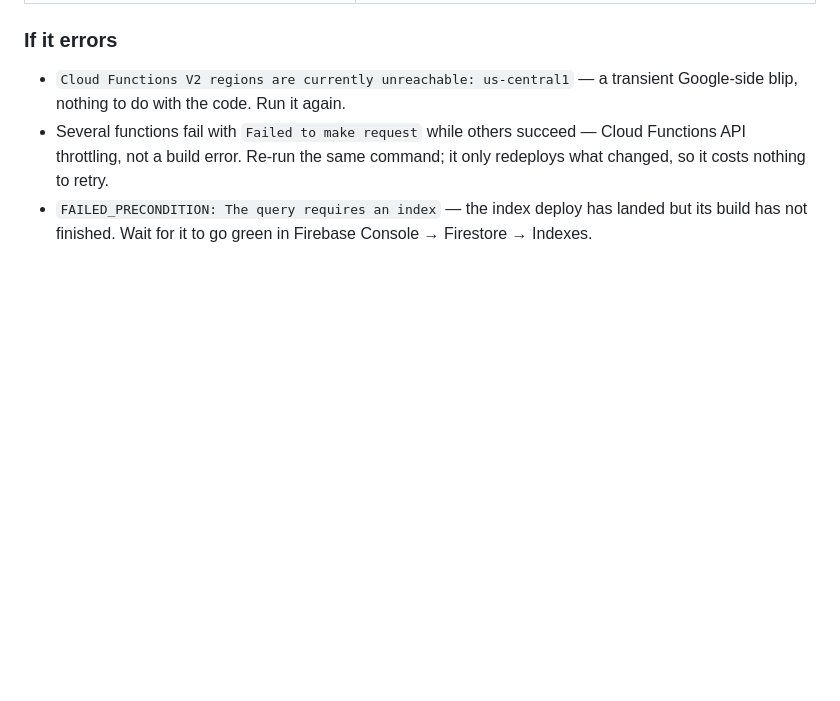
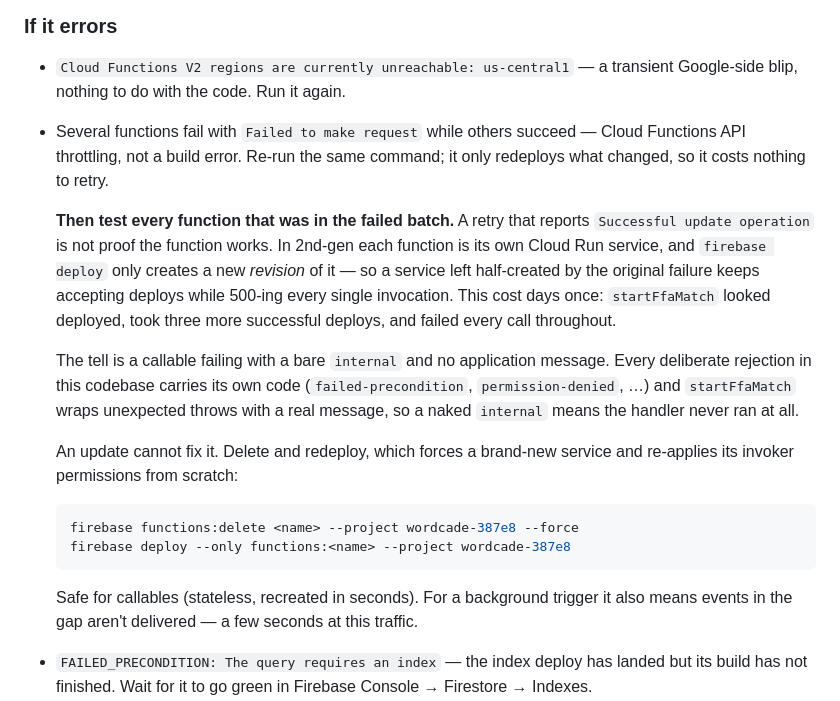
Before and after one commit to jfekete43/wordcade, a Markdown page: DEPLOY.md, the part around the change. Rendered like a GitHub page; blank space fills up the shorter version.

Commit message:
Document the wedged-function failure mode that cost days
A partial deploy does not just need retrying — every function in the failed
batch needs testing afterwards. In 2nd-gen each function is its own Cloud
Run service and a deploy only adds a revision, so a service left
half-created by the original failure keeps accepting deploys while 500-ing
every invocation.

startFfaMatch did exactly that: it reported "Successful update operation"
through three further deploys and failed every call throughout. Only
delete-and-recreate fixed it, because that is the one operation an in-place
update cannot perform.

Records the tell — a callable failing with a bare `internal` and no
application message, which in this codebase means the handler never ran,
since every deliberate rejection carries its own code.

Co-Authored-By: Claude Opus 5 <noreply@anthropic.com>
Claude-Session: https://claude.ai/code/session_01EJyeWJF9KgdQZHrzeTrfz6

````diff
--- a/DEPLOY.md
+++ b/DEPLOY.md
@@ -71,6 +71,32 @@ Functions take a few minutes to deploy.
 - Several functions fail with `Failed to make request` while others succeed —
   Cloud Functions API throttling, not a build error. Re-run the same command;
   it only redeploys what changed, so it costs nothing to retry.
+
+  **Then test every function that was in the failed batch.** A retry that
+  reports `Successful update operation` is not proof the function works. In
+  2nd-gen each function is its own Cloud Run service, and `firebase deploy`
+  only creates a new *revision* of it — so a service left half-created by the
+  original failure keeps accepting deploys while 500-ing every single
+  invocation. This cost days once: `startFfaMatch` looked deployed, took three
+  more successful deploys, and failed every call throughout.
+
+  The tell is a callable failing with a bare `internal` and no application
+  message. Every deliberate rejection in this codebase carries its own code
+  (`failed-precondition`, `permission-denied`, …) and `startFfaMatch` wraps
+  unexpected throws with a real message, so a naked `internal` means the
+  handler never ran at all.
+
+  An update cannot fix it. Delete and redeploy, which forces a brand-new
+  service and re-applies its invoker permissions from scratch:
+
+  ```bash
+  firebase functions:delete <name> --project wordcade-387e8 --force
+  firebase deploy --only functions:<name> --project wordcade-387e8
+  ```
+
+  Safe for callables (stateless, recreated in seconds). For a background
+  trigger it also means events in the gap aren't delivered — a few seconds at
+  this traffic.
 - `FAILED_PRECONDITION: The query requires an index` — the index deploy has
   landed but its build has not finished. Wait for it to go green in Firebase
   Console → Firestore → Indexes.
````
